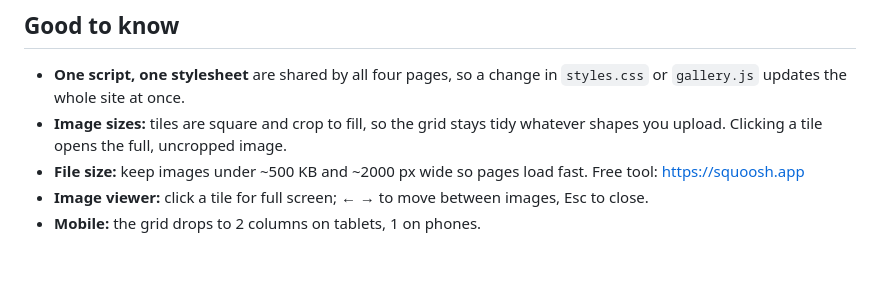
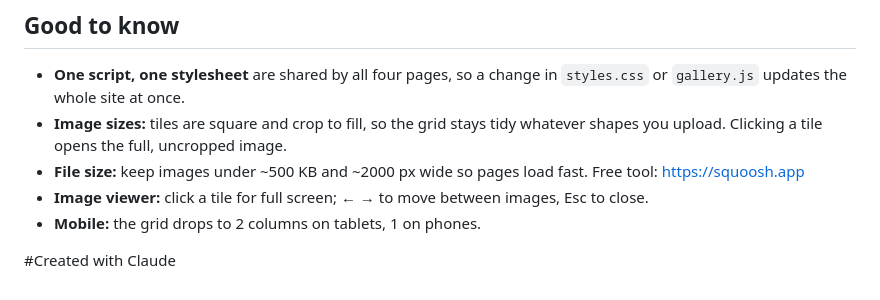
Before and after one commit to artcomputers/artparsa, a Markdown page: README.md, the part around the change. GitHub-like rendering; blank space fills up the shorter version.

```diff
--- a/README.md
+++ b/README.md
@@ -90,3 +90,5 @@ in the four HTML files (the `<nav>` links) so they match.
 - **Image viewer:** click a tile for full screen; ← → to move between images,
   Esc to close.
 - **Mobile:** the grid drops to 2 columns on tablets, 1 on phones.
+
+#Created with Claude
```
